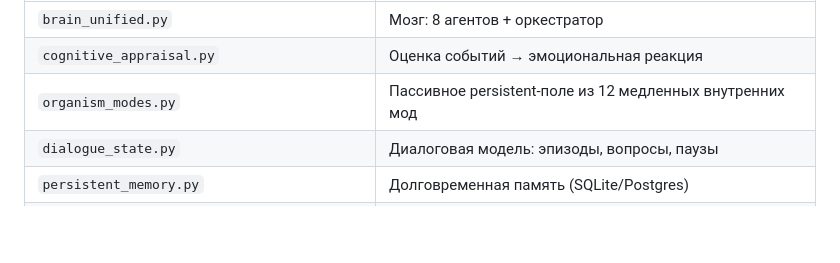
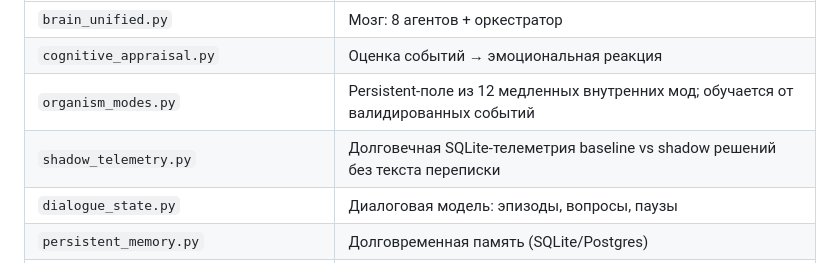
Before and after one commit to donjonson-hash/kristina-revolutionary, a Markdown page: README.md, the part around the change. GitHub-like rendering; blank space fills up the shorter version.

Commit message:
docs: surface persistent shadow telemetry

```diff
--- a/README.md
+++ b/README.md
@@ -44,7 +44,8 @@ Telegram
 |---|---|
 | `brain_unified.py` | Мозг: 8 агентов + оркестратор |
 | `cognitive_appraisal.py` | Оценка событий → эмоциональная реакция |
-| `organism_modes.py` | Пассивное persistent-поле из 12 медленных внутренних мод |
+| `organism_modes.py` | Persistent-поле из 12 медленных внутренних мод; обучается от валидированных событий |
+| `shadow_telemetry.py` | Долговечная SQLite-телеметрия baseline vs shadow решений без текста переписки |
 | `dialogue_state.py` | Диалоговая модель: эпизоды, вопросы, паузы |
 | `persistent_memory.py` | Долговременная память (SQLite/Postgres) |
 | `autonomy_decision.py` + `creative_life.py` | Решение действовать/молчать и творческий жизненный цикл |
```
